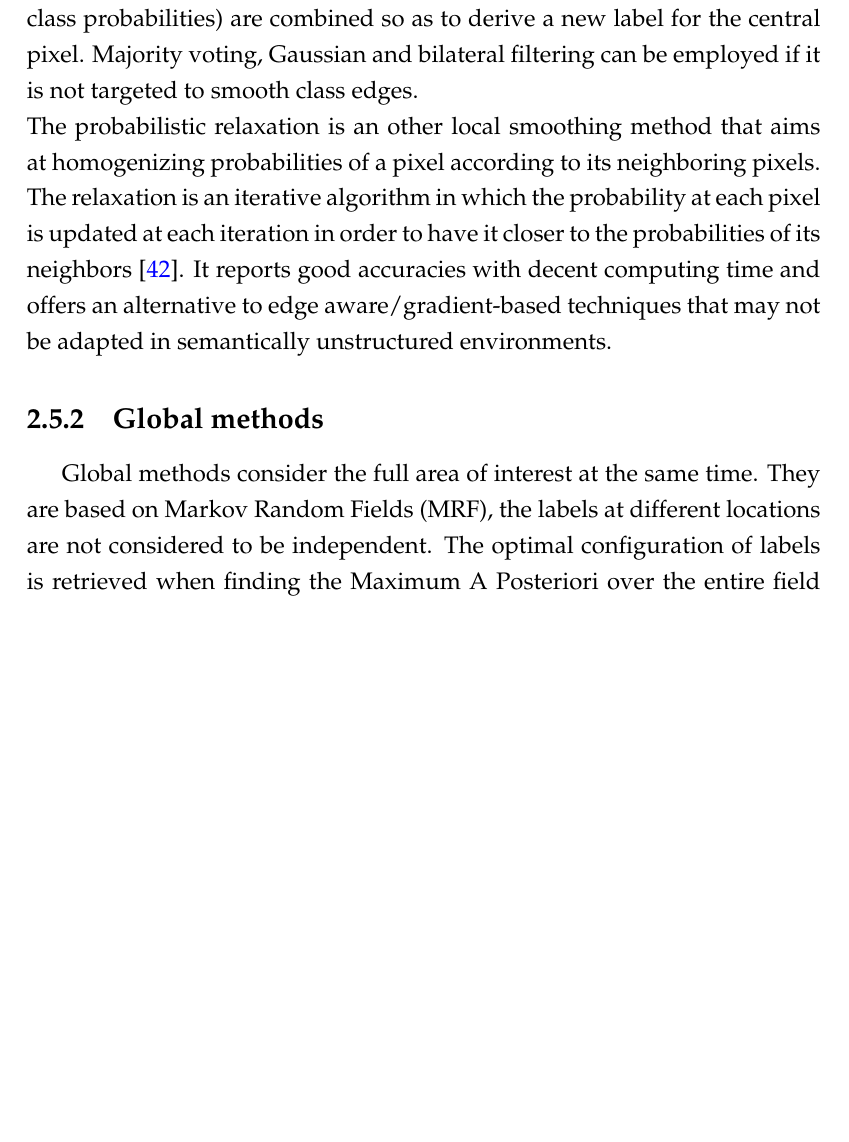
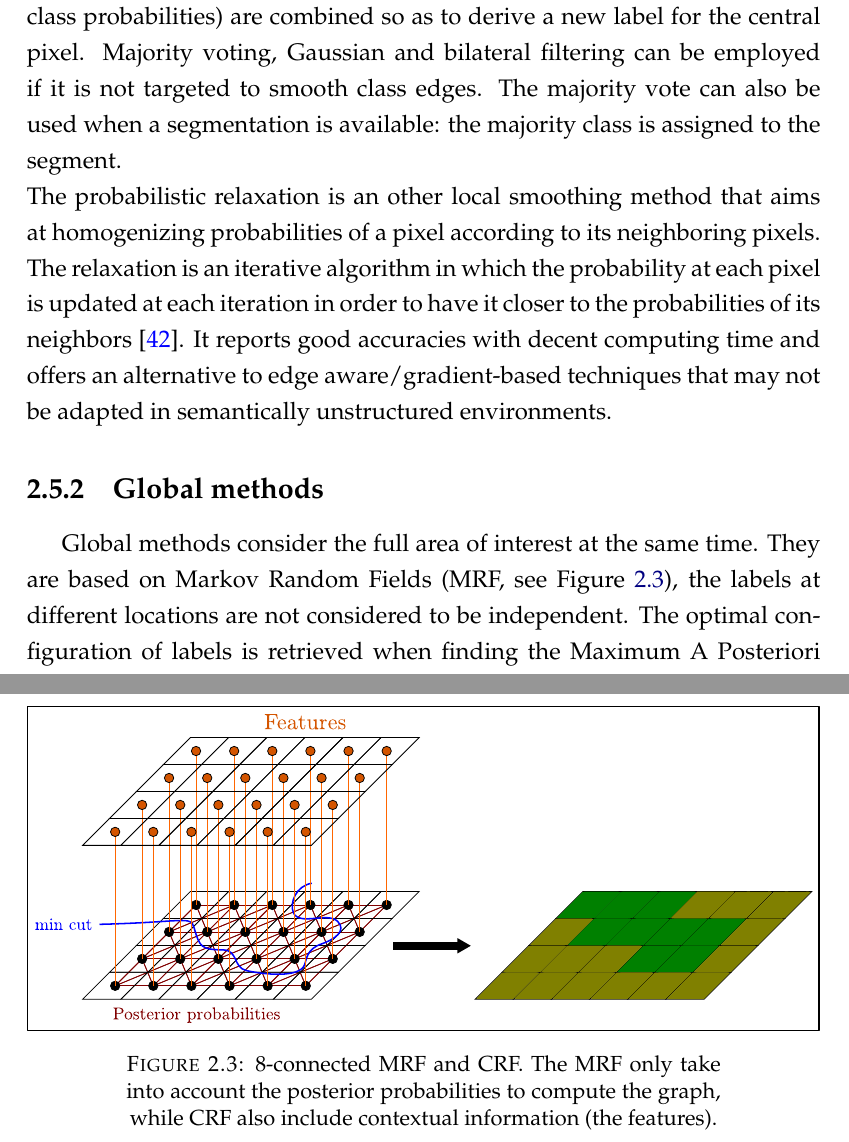
Before and after one commit to cdechesne/thesis, a LaTeX thesis (v4_backup/main.tex, which reads v4_backup/Chapters/Chapter1.tex): part of page 38 of 83 before the commit and two parts of pages 38 and 40 of 85 after it, the two joined at a grey line, cut so that both start at the same text, the shorter picture padded with empty space. Compiled offline with pdfLaTeX.

Commit message:
Commit folder 01-08-2017 13:49:12

```diff
--- a/v4_backup/Chapters/Chapter1.tex
+++ b/v4_backup/Chapters/Chapter1.tex
@@ -245,8 +245,13 @@ Pixel-wise classification is not sufficient for both accurate and smooth land-co
 According to \cite{SCH12}, both local and global methods can provide a regularization framework, with their own advantages and drawbacks.
 
 \subsection{Local methods}
-In local methods, the neighborhood of each element is analyzed by a filtering technique. The labels of the neighboring pixels (or the posterior class probabilities) are combined so as to derive a new label for the central pixel. Majority voting, Gaussian and bilateral filtering can be employed if it is not targeted to smooth class edges.\\
+In local methods, the neighborhood of each element is analyzed by a filtering technique. The labels of the neighboring pixels (or the posterior class probabilities) are combined so as to derive a new label for the central pixel. Majority voting, Gaussian and bilateral filtering can be employed if it is not targeted to smooth class edges. The majority vote can also be used when a segmentation is available: the majority class is assigned to the segment.\\
 The probabilistic relaxation is an other local smoothing method that aims at homogenizing probabilities of a pixel according to its neighboring pixels. The relaxation is an iterative algorithm in which the probability at each pixel is updated at each iteration in order to have it closer to the probabilities of its neighbors \citep{Gong198933}. It reports good accuracies with decent computing time and offers an alternative to edge aware/gradient-based techniques that may not be adapted in semantically unstructured environments.
 
 \subsection{Global methods}
-Global methods consider the full area of interest at the same time. They are based on Markov Random Fields (MRF), the labels at different locations are not considered to be independent. The optimal configuration of labels is retrieved when finding the Maximum A Posteriori over the entire field \cite{Gab_MRF}. The problem is therefore considered as the minimization procedure of an energy $E$ over the full image $I$. Despite a simple neighborhood encoding (pairwise relations are often preferred), the optimization procedure propagates over large distances. Depending on the formulation of the energy, the global minimum may be reachable. However, a large range of optimization techniques allow to reach local minima close to the real solution, in particular for random fields with pairwise terms \cite{kolmogorov2004energy}. For genuine structured predictions, in the family of graphical probabilistic models, Conditional Random Fields (CRF) have been massively adopted during the last decade. Interactions between neighboring objects, and subsequently the local context can be modeled and learned. In particular, Discriminative Random Fields (DRF, \cite{DRF}) are CRF defined over 2D regular grids, and both unary/association and binary/interaction potentials are based on labeling procedure outputs. Many techniques extending this concept or focusing on the learning or inference steps have been proposed in the literature \cite{ijcv_kohli09,Ladicky2012}. A very recent trend even consists in jointly considering CRF and deep-learning techniques for the labeling task \cite{CNN_CRF}.\\
+Global methods consider the full area of interest at the same time. They are based on Markov Random Fields (MRF, see Figure~\ref{fig:graph_cut}), the labels at different locations are not considered to be independent. The optimal configuration of labels is retrieved when finding the Maximum A Posteriori over the entire field \cite{Gab_MRF}. The problem is therefore considered as the minimization procedure of an energy $E$ over the full image $I$. Despite a simple neighborhood encoding (pairwise relations are often preferred), the optimization procedure propagates over large distances. Depending on the formulation of the energy, the global minimum may be reachable. However, a large range of optimization techniques allow to reach local minima close to the real solution, in particular for random fields with pairwise terms \cite{kolmogorov2004energy}. For genuine structured predictions, in the family of graphical probabilistic models, Conditional Random Fields (CRF, see Figure~\ref{fig:graph_cut}) have been massively adopted during the last decade. Interactions between neighboring objects, and subsequently the local context can be modeled and learned. In particular, Discriminative Random Fields (DRF, \cite{DRF}) are CRF defined over 2D regular grids, and both unary/association and binary/interaction potentials are based on labeling procedure outputs. Many techniques extending this concept or focusing on the learning or inference steps have been proposed in the literature \cite{ijcv_kohli09,Ladicky2012}. A very recent trend even consists in jointly considering CRF and deep-learning techniques for the labeling task \cite{CNN_CRF}.\\
+
+\begin{figure}[htbp]
+\begin{center}
+\includegraphics[width=\textwidth]{Figures/graph_cut}
+\caption{8-connected MRF and CRF. The MRF only take into account the posterior probabilities to compute the graph, while CRF also include contextual information (the features).}
```
Also changed, not shown: v4_backup/Figures/graph_cut.eps (added), v4_backup/main.pdf, v4_backup/Chapters/Chapter1.tex (10 more changed lines), 1 other file.
